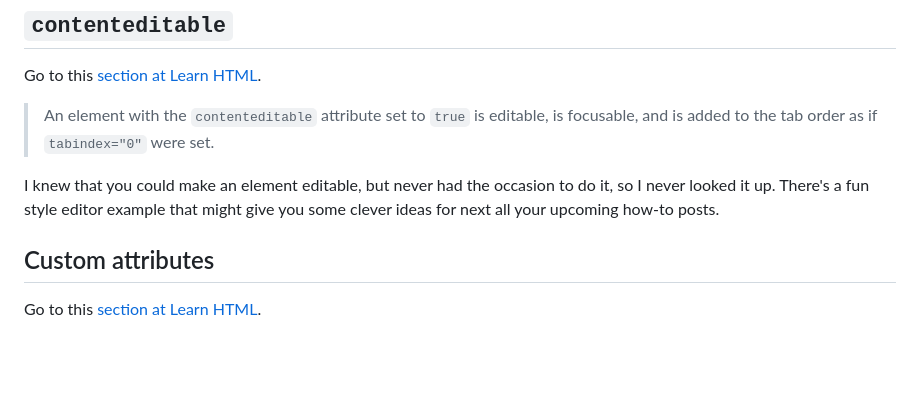
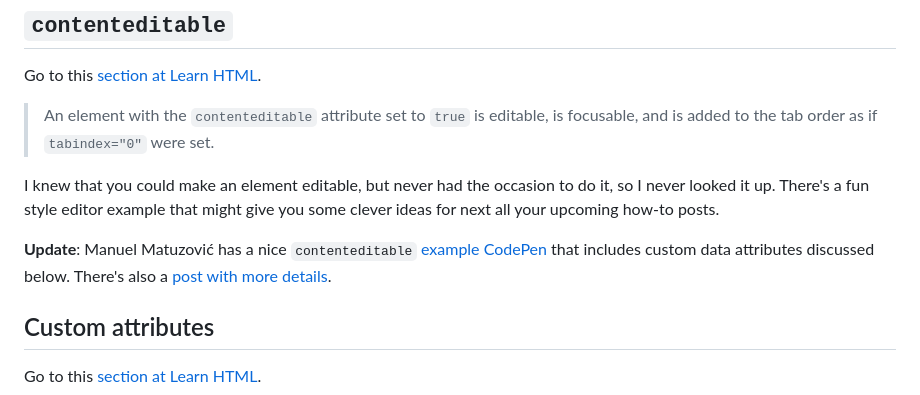
Before and after one commit to superterrific/dana-byerly, a Markdown page: src/notes/html-summer-06-attributes.md, the part around the change. Drawn GitHub-style; blank space fills up the shorter version.

Commit message:
New post + update

```diff
--- a/src/notes/html-summer-06-attributes.md
+++ b/src/notes/html-summer-06-attributes.md
@@ -73,6 +73,8 @@ Go to this [section at Learn HTML](https://web.dev/learn/html/attributes/#conten
 
 I knew that you could make an element editable, but never had the occasion to do it, so I never looked it up. There's a fun style editor example that might give you some clever ideas for next all your upcoming how-to posts.
 
+**Update**: Manuel Matuzović has a nice `contenteditable` [example CodePen](https://codepen.io/matuzo/pen/YzaoRLJ) that includes custom data attributes discussed below. There's also a [post with more details](https://www.matuzo.at/blog/2022/counting-children/).
+
 ## Custom attributes
 
 Go to this [section at Learn HTML](https://web.dev/learn/html/attributes/#custom-attributes).
```
Also changed, not shown: src/notes/html-summer-08-links.md (added, +44 -0 lines).
